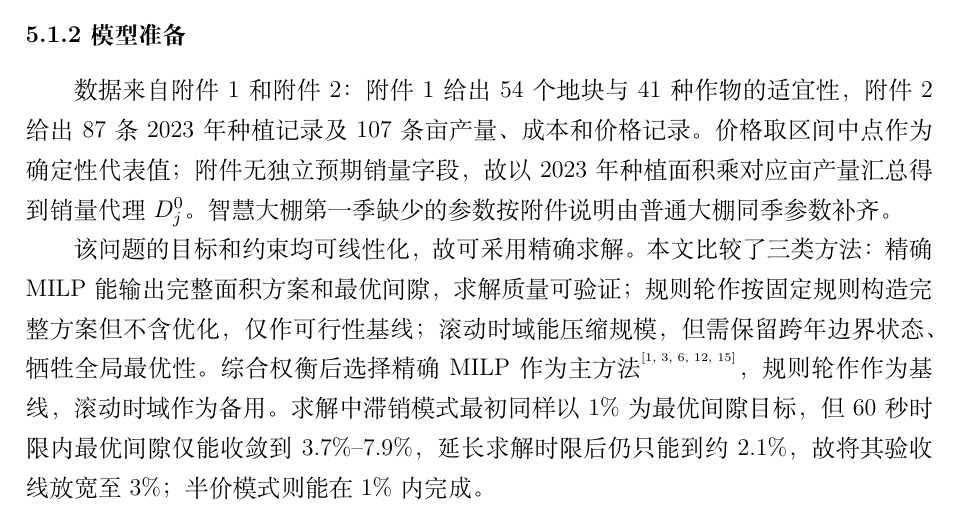
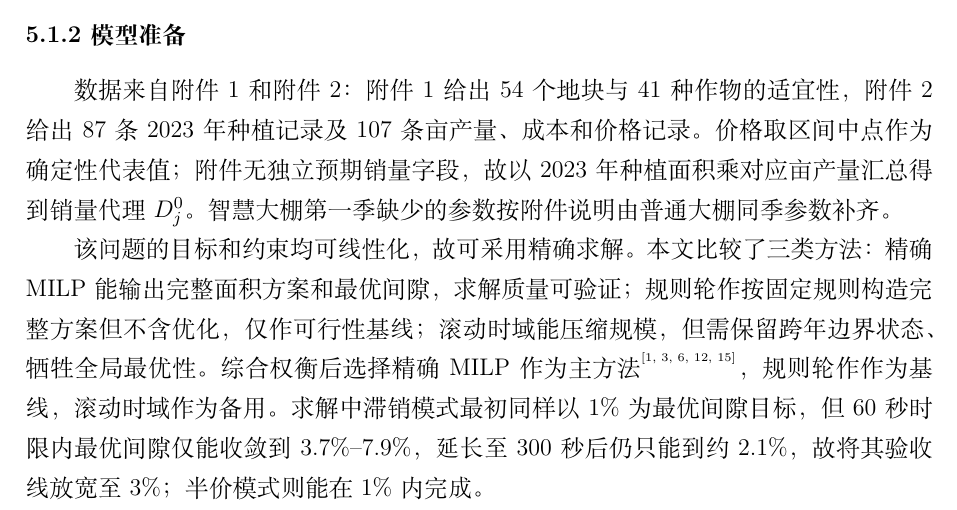
Before and after one commit to Tsing-png/mycumcm2024c, a LaTeX thesis (paper/main.tex, which reads paper/5.1.1.分析与准备.tex): part of page 5 of 22, cut so that both start at the same text. Compiled offline with XeLaTeX.

Commit message:
明确第一问求解时限从60秒延长至300秒的时间线
Co-Authored-By: Claude Fable 5 <noreply@anthropic.com>

```diff
--- a/paper/5.1.1.分析与准备.tex
+++ b/paper/5.1.1.分析与准备.tex
@@ -34,4 +34,4 @@
 
 数据来自附件1和附件2：附件1给出54个地块与41种作物的适宜性，附件2给出87条2023年种植记录及107条亩产量、成本和价格记录。价格取区间中点作为确定性代表值；附件无独立预期销量字段，故以2023年种植面积乘对应亩产量汇总得到销量代理$D_j^0$。智慧大棚第一季缺少的参数按附件说明由普通大棚同季参数补齐。
 
-该问题的目标和约束均可线性化，故可采用精确求解。本文比较了三类方法：精确MILP能输出完整面积方案和最优间隙，求解质量可验证；规则轮作按固定规则构造完整方案但不含优化，仅作可行性基线；滚动时域能压缩规模，但需保留跨年边界状态、牺牲全局最优性。综合权衡后选择精确MILP作为主方法\upcite{tan2025review,xu2025lp,wolsey1998,alfandari2011,benini2023}，规则轮作作为基线，滚动时域作为备用。求解中滞销模式最初同样以1\%为最优间隙目标，但60秒时限内最优间隙仅能收敛到3.7\%--7.9\%，延长求解时限后仍只能到约2.1\%，故将其验收线放宽至3\%；半价模式则能在1\%内完成。
+该问题的目标和约束均可线性化，故可采用精确求解。本文比较了三类方法：精确MILP能输出完整面积方案和最优间隙，求解质量可验证；规则轮作按固定规则构造完整方案但不含优化，仅作可行性基线；滚动时域能压缩规模，但需保留跨年边界状态、牺牲全局最优性。综合权衡后选择精确MILP作为主方法\upcite{tan2025review,xu2025lp,wolsey1998,alfandari2011,benini2023}，规则轮作作为基线，滚动时域作为备用。求解中滞销模式最初同样以1\%为最优间隙目标，但60秒时限内最优间隙仅能收敛到3.7\%--7.9\%，延长至300秒后仍只能到约2.1\%，故将其验收线放宽至3\%；半价模式则能在1\%内完成。
```
Also changed, not shown: paper/main.pdf.
